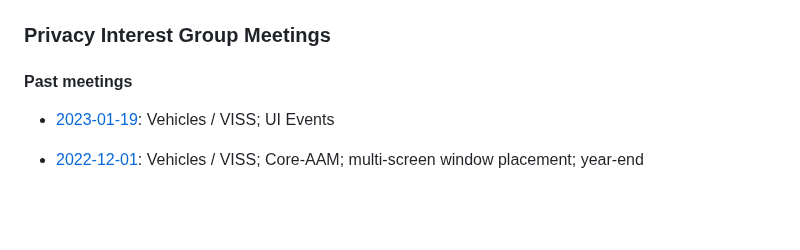
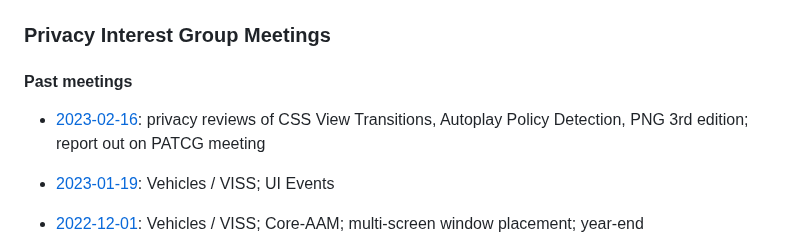
Before and after one commit to w3c/ping, a Markdown page: meetings.md, the part around the change. Drawn GitHub-style; blank space fills up the shorter version.

Commit message:
Update with 16 February 2023 meeting details

```diff
--- a/meetings.md
+++ b/meetings.md
@@ -6,6 +6,7 @@ layout: home
 
 #### Past meetings
 
+*  [2023-02-16](summaries/PING-minutes-20230216): privacy reviews of CSS View Transitions, Autoplay Policy Detection, PNG 3rd edition; report out on PATCG meeting
 *  [2023-01-19](summaries/PING-minutes-20230119): Vehicles / VISS; UI Events
 *  [2022-12-01](summaries/PING-minutes-20221201): Vehicles / VISS; Core-AAM; multi-screen window placement; year-end
 *  [2022-11-03](summaries/PING-minutes-20221103): privacy reviews of CSS Values and Units Level 4; Trace Context
```
